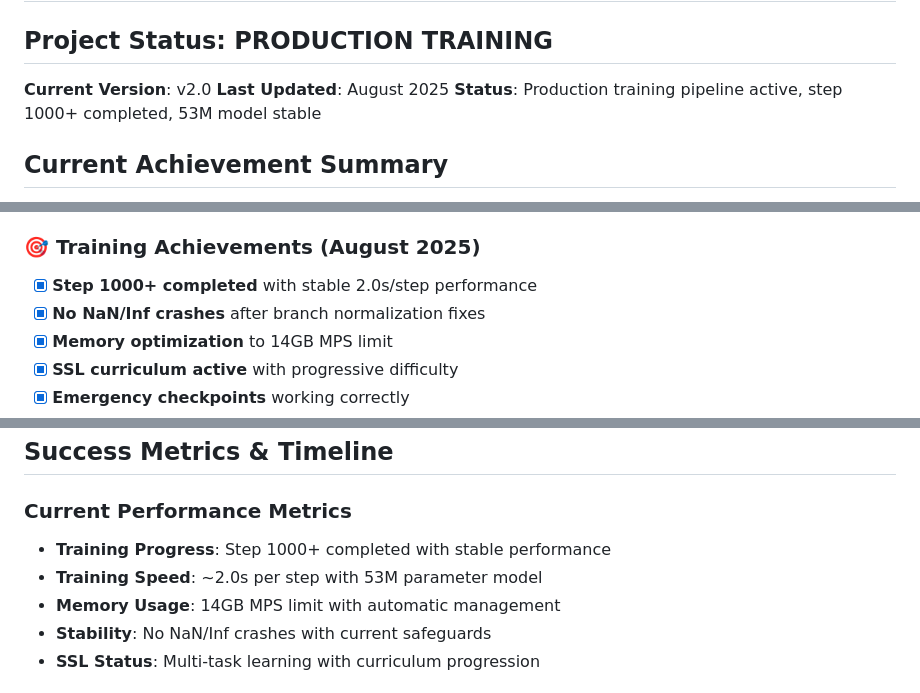
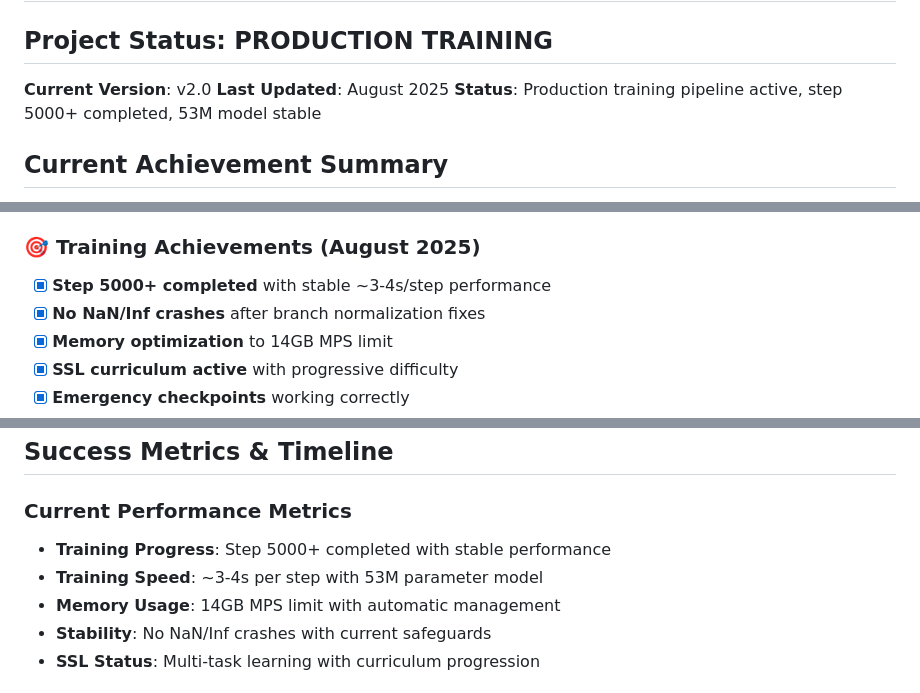
Before and after one commit to lukifer23/Matrix0, a Markdown page: docs/roadmap.md, 3 parts joined by grey strips. GitHub-like rendering.

Commit message:
docs: update roadmap training metrics

```diff
--- a/docs/roadmap.md
+++ b/docs/roadmap.md
@@ -5,7 +5,7 @@
 
 **Current Version**: v2.0
 **Last Updated**: August 2025
-**Status**: Production training pipeline active, step 1000+ completed, 53M model stable
+**Status**: Production training pipeline active, step 5000+ completed, 53M model stable
 
 ## Current Achievement Summary
 
@@ -49,7 +49,7 @@ Matrix0 has achieved **production training capability** with a sophisticated 53M
 - [x] **Web interface** for evaluation and analysis
 
 ### 🎯 Training Achievements (August 2025)
-- [x] **Step 1000+ completed** with stable 2.0s/step performance
+- [x] **Step 5000+ completed** with stable ~3-4s/step performance
 - [x] **No NaN/Inf crashes** after branch normalization fixes
 - [x] **Memory optimization** to 14GB MPS limit
 - [x] **SSL curriculum active** with progressive difficulty
@@ -79,8 +79,8 @@ Matrix0 has achieved **production training capability** with a sophisticated 53M
 ## Success Metrics & Timeline
 
 ### Current Performance Metrics
-- **Training Progress**: Step 1000+ completed with stable performance
-- **Training Speed**: ~2.0s per step with 53M parameter model
+- **Training Progress**: Step 5000+ completed with stable performance
+- **Training Speed**: ~3-4s per step with 53M parameter model
 - **Memory Usage**: 14GB MPS limit with automatic management
 - **Stability**: No NaN/Inf crashes with current safeguards
 - **SSL Status**: Multi-task learning with curriculum progression
```
